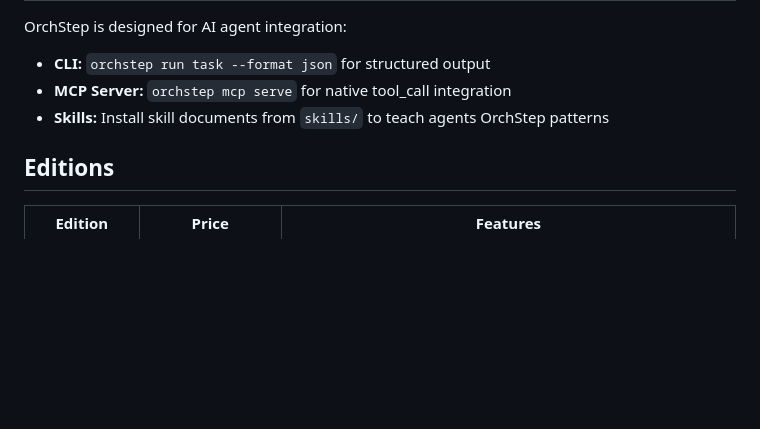
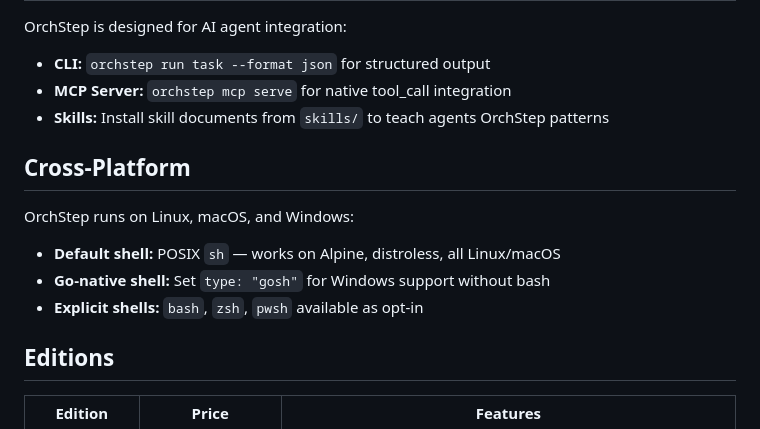
Before and after one commit to orchstep/orchstep, a Markdown page: README.md, the part around the change. Drawn GitHub-style; blank space fills up the shorter version.

```diff
--- a/README.md
+++ b/README.md
@@ -94,6 +94,14 @@ OrchStep is designed for AI agent integration:
 - **MCP Server:** `orchstep mcp serve` for native tool_call integration
 - **Skills:** Install skill documents from `skills/` to teach agents OrchStep patterns
 
+## Cross-Platform
+
+OrchStep runs on Linux, macOS, and Windows:
+
+- **Default shell:** POSIX `sh` — works on Alpine, distroless, all Linux/macOS
+- **Go-native shell:** Set `type: "gosh"` for Windows support without bash
+- **Explicit shells:** `bash`, `zsh`, `pwsh` available as opt-in
+
 ## Editions
 
 | Edition | Price | Features |
```
Also changed, not shown: spec/functions/shell.md (+58 -1 lines), spec/shell-execution.md (added, +153 -0 lines).
